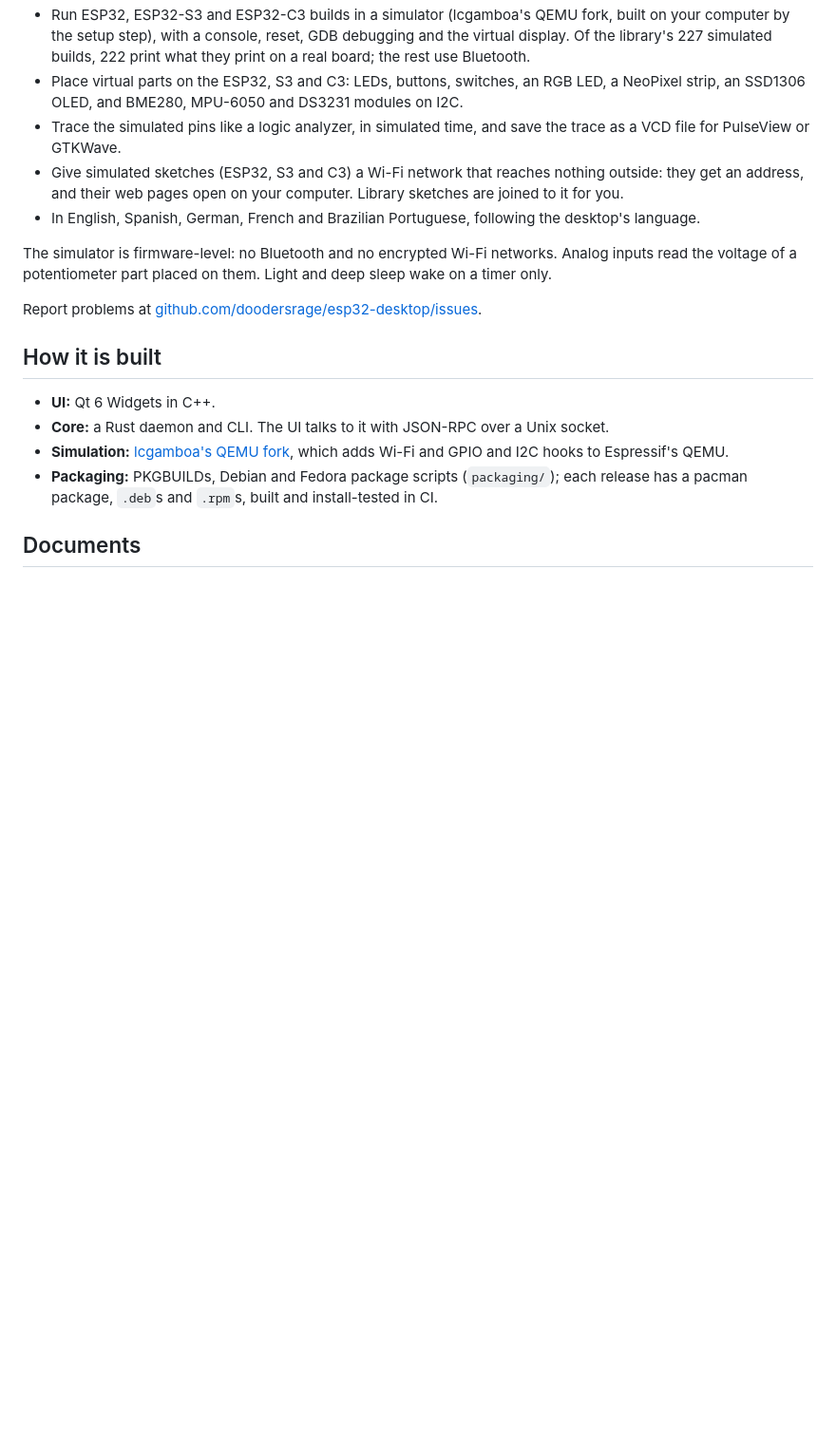
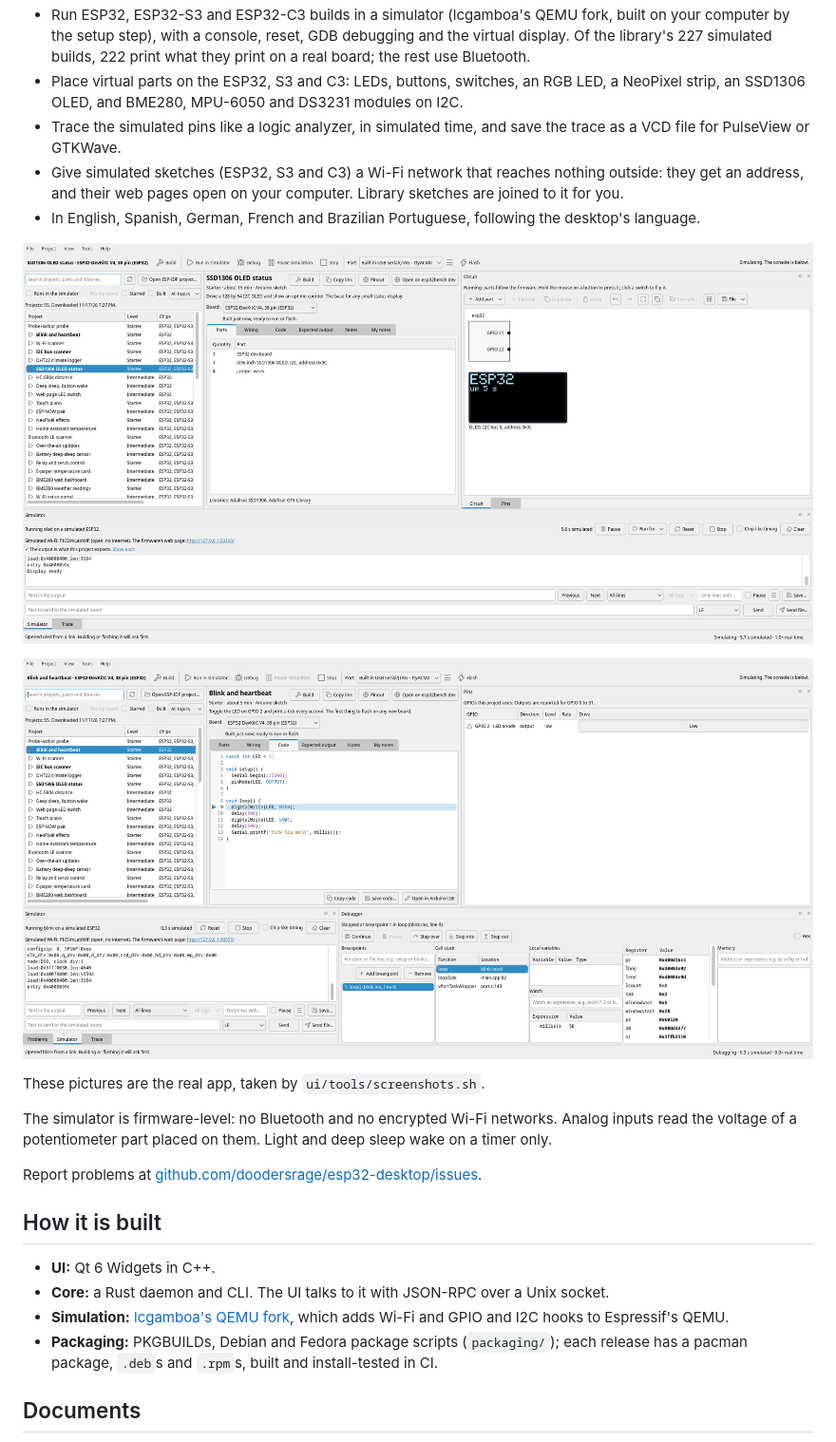
Before and after one commit to doodersrage/esp32-desktop, a Markdown page: README.md, the part around one of its changes. Shown at 95% size. GitHub-like rendering; pictures changed too: docs/images/debugger.png (added), docs/images/simulator.png (added); blank space fills up the shorter version.

```diff
--- a/README.md
+++ b/README.md
@@ -14,6 +16,12 @@ A native Linux desktop workbench and simulator for ESP32 boards, for Arch, Debia
 - Trace the simulated pins like a logic analyzer, in simulated time, and save the trace as a VCD file for PulseView or GTKWave.
 - Give simulated sketches (ESP32, S3 and C3) a Wi-Fi network that reaches nothing outside: they get an address, and their web pages open on your computer. Library sketches are joined to it for you.
 - In English, Spanish, German, French and Brazilian Portuguese, following the desktop's language.
+
+![The SSD1306 OLED project running in the simulator: the OLED part draws what the firmware draws, and the output check passes](docs/images/simulator.png)
+
+![The debugger stopped at a breakpoint in Blink's loop: the line marked in the code, the call stack, a watched expression and the registers](docs/images/debugger.png)
+
+These pictures are the real app, taken by `ui/tools/screenshots.sh`.
 
 The simulator is firmware-level: no Bluetooth and no encrypted Wi-Fi networks. Analog inputs read the voltage of a potentiometer part placed on them. Light and deep sleep wake on a timer only.
 
```
Also changed, not shown: other parts of README.md (+2 -0 lines), CLAUDE.md (+1 -1 lines), docs/images/library.png (added), 6 other files.
